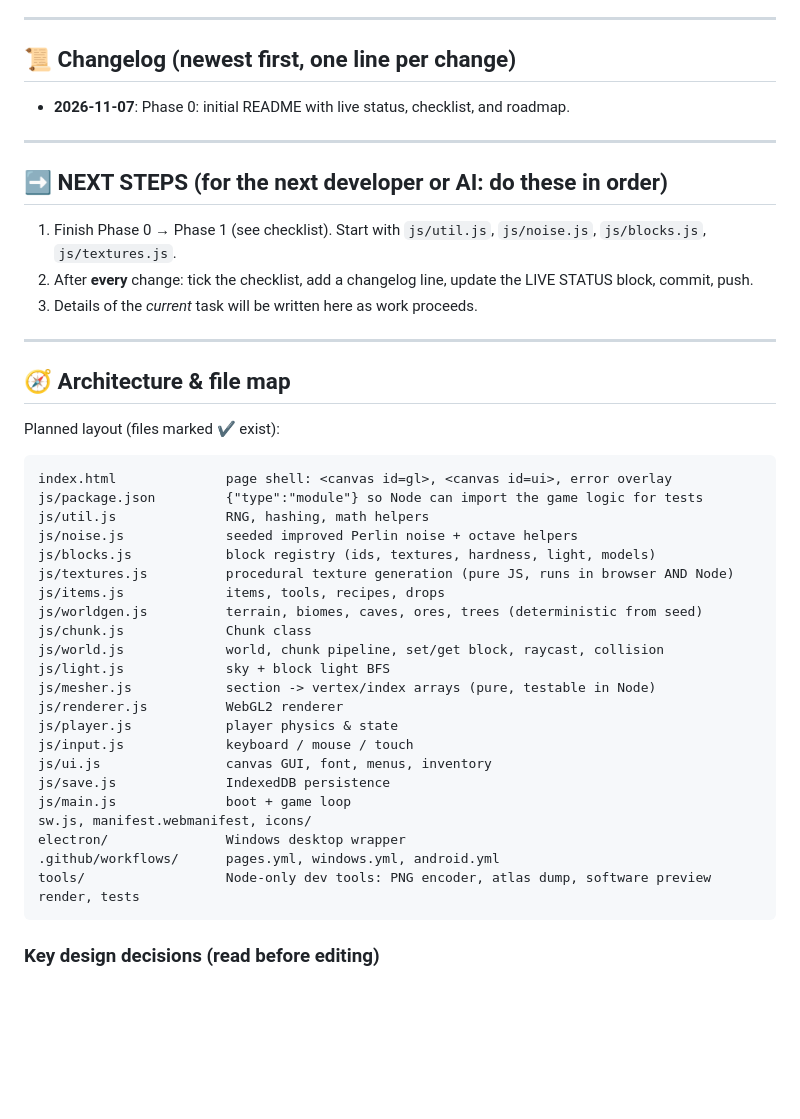
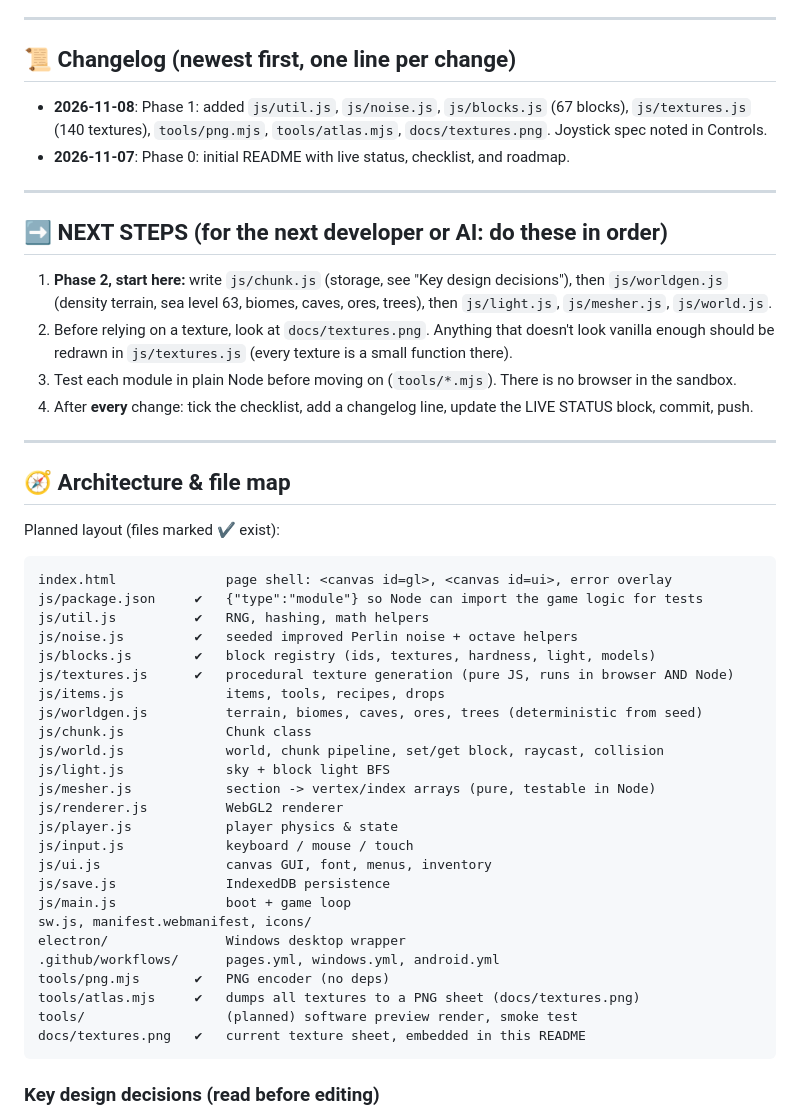
Before and after one commit to arceas71/mc, a Markdown page: README.md, the part around one of its changes. GitHub-like rendering; blank space fills up the shorter version.

````diff
--- a/README.md
+++ b/README.md
@@ -118,15 +126,17 @@ Legend: `[x]` done, `[~]` partly done, `[ ]` not started.
 
 ## 📜 Changelog (newest first, one line per change)
 
+- **2026-11-08**: Phase 1: added `js/util.js`, `js/noise.js`, `js/blocks.js` (67 blocks), `js/textures.js` (140 textures), `tools/png.mjs`, `tools/atlas.mjs`, `docs/textures.png`. Joystick spec noted in Controls.
 - **2026-11-07**: Phase 0: initial README with live status, checklist, and roadmap.
 
 ---
 
 ## ➡️ NEXT STEPS (for the next developer or AI: do these in order)
 
-1. Finish Phase 0 → Phase 1 (see checklist). Start with `js/util.js`, `js/noise.js`, `js/blocks.js`, `js/textures.js`.
-2. After **every** change: tick the checklist, add a changelog line, update the LIVE STATUS block, commit, push.
-3. Details of the *current* task will be written here as work proceeds.
+1. **Phase 2, start here:** write `js/chunk.js` (storage, see "Key design decisions"), then `js/worldgen.js` (density terrain, sea level 63, biomes, caves, ores, trees), then `js/light.js`, `js/mesher.js`, `js/world.js`.
+2. Before relying on a texture, look at `docs/textures.png`. Anything that doesn't look vanilla enough should be redrawn in `js/textures.js` (every texture is a small function there).
+3. Test each module in plain Node before moving on (`tools/*.mjs`). There is no browser in the sandbox.
+4. After **every** change: tick the checklist, add a changelog line, update the LIVE STATUS block, commit, push.
 
 ---
 
@@ -136,11 +146,11 @@ Planned layout (files marked ✔ exist):
 
 ```
 index.html              page shell: <canvas id=gl>, <canvas id=ui>, error overlay
-js/package.json         {"type":"module"} so Node can import the game logic for tests
-js/util.js              RNG, hashing, math helpers
-js/noise.js             seeded improved Perlin noise + octave helpers
-js/blocks.js            block registry (ids, textures, hardness, light, models)
-js/textures.js          procedural texture generation (pure JS, runs in browser AND Node)
+js/package.json     ✔   {"type":"module"} so Node can import the game logic for tests
+js/util.js          ✔   RNG, hashing, math helpers
+js/noise.js         ✔   seeded improved Perlin noise + octave helpers
+js/blocks.js        ✔   block registry (ids, textures, hardness, light, models)
+js/textures.js      ✔   procedural texture generation (pure JS, runs in browser AND Node)
 js/items.js             items, tools, recipes, drops
 js/worldgen.js          terrain, biomes, caves, ores, trees (deterministic from seed)
 js/chunk.js             Chunk class
@@ -156,7 +166,10 @@ js/main.js              boot + game loop
 sw.js, manifest.webmanifest, icons/
 electron/               Windows desktop wrapper
 .github/workflows/      pages.yml, windows.yml, android.yml
-tools/                  Node-only dev tools: PNG encoder, atlas dump, software preview render, tests
+tools/png.mjs       ✔   PNG encoder (no deps)
+tools/atlas.mjs     ✔   dumps all textures to a PNG sheet (docs/textures.png)
+tools/                  (planned) software preview render, smoke test
+docs/textures.png   ✔   current texture sheet, embedded in this README
 ```
 
 ### Key design decisions (read before editing)
````
Also changed, not shown: other parts of README.md (+19 -11 lines), docs/textures.png (added), 7 other files.
